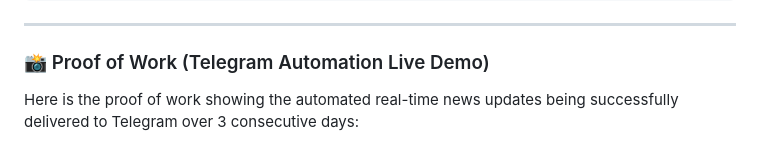
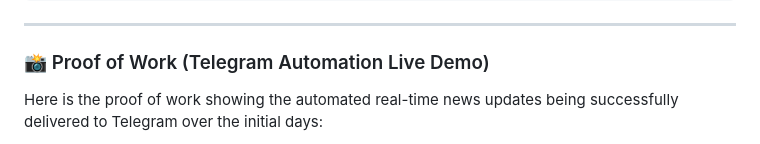
Before and after one commit to Nahid-mahmud555/Newsplause, a Markdown page: README.md, the part around one of its changes. Drawn GitHub-style.

```diff
--- a/README.md
+++ b/README.md
@@ -127,5 +127,5 @@ Then click **Start** or send:
 
 ### 📸 Proof of Work (Telegram Automation Live Demo)
 
-Here is the proof of work showing the automated real-time news updates being successfully delivered to Telegram over 3 consecutive days:
+Here is the proof of work showing the automated real-time news updates being successfully delivered to Telegram over the initial days:
 
```
Also changed, not shown: other parts of README.md (+3 -9 lines).
